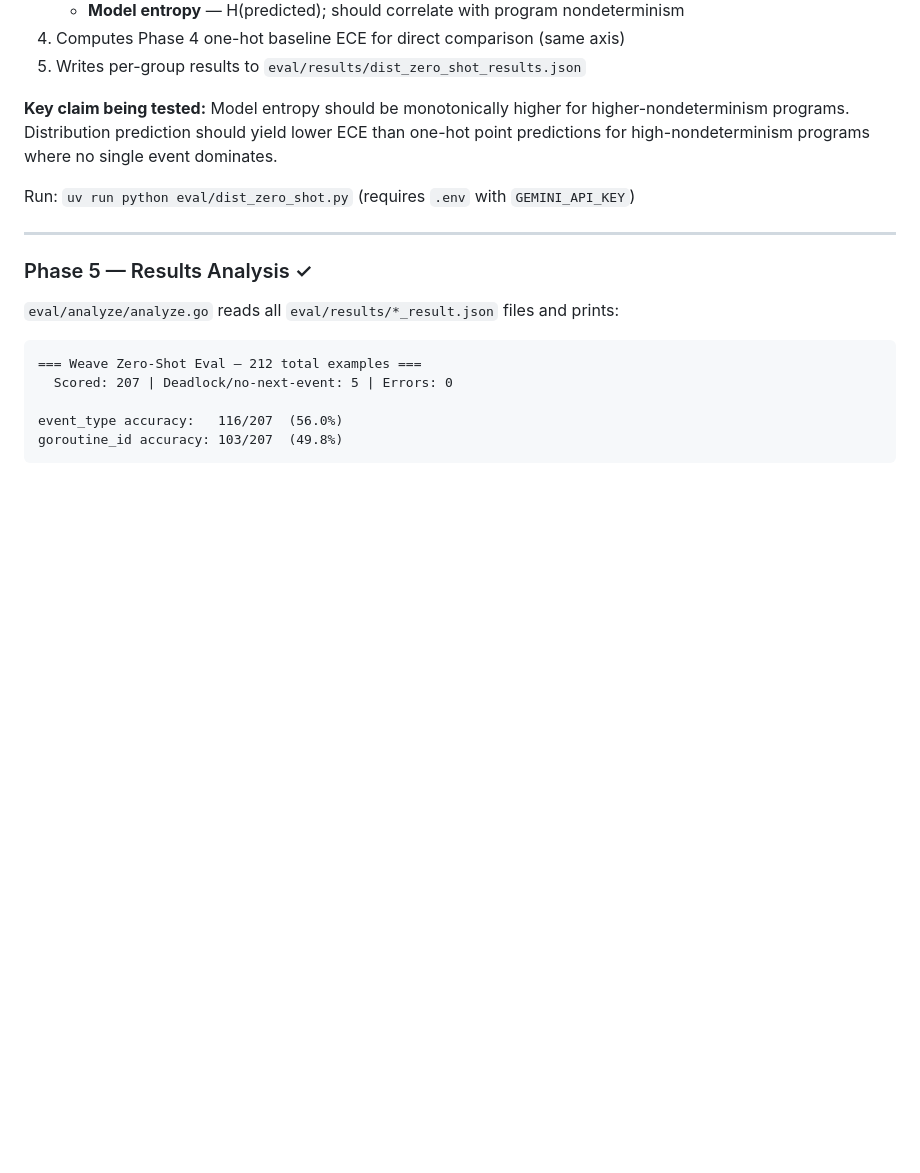
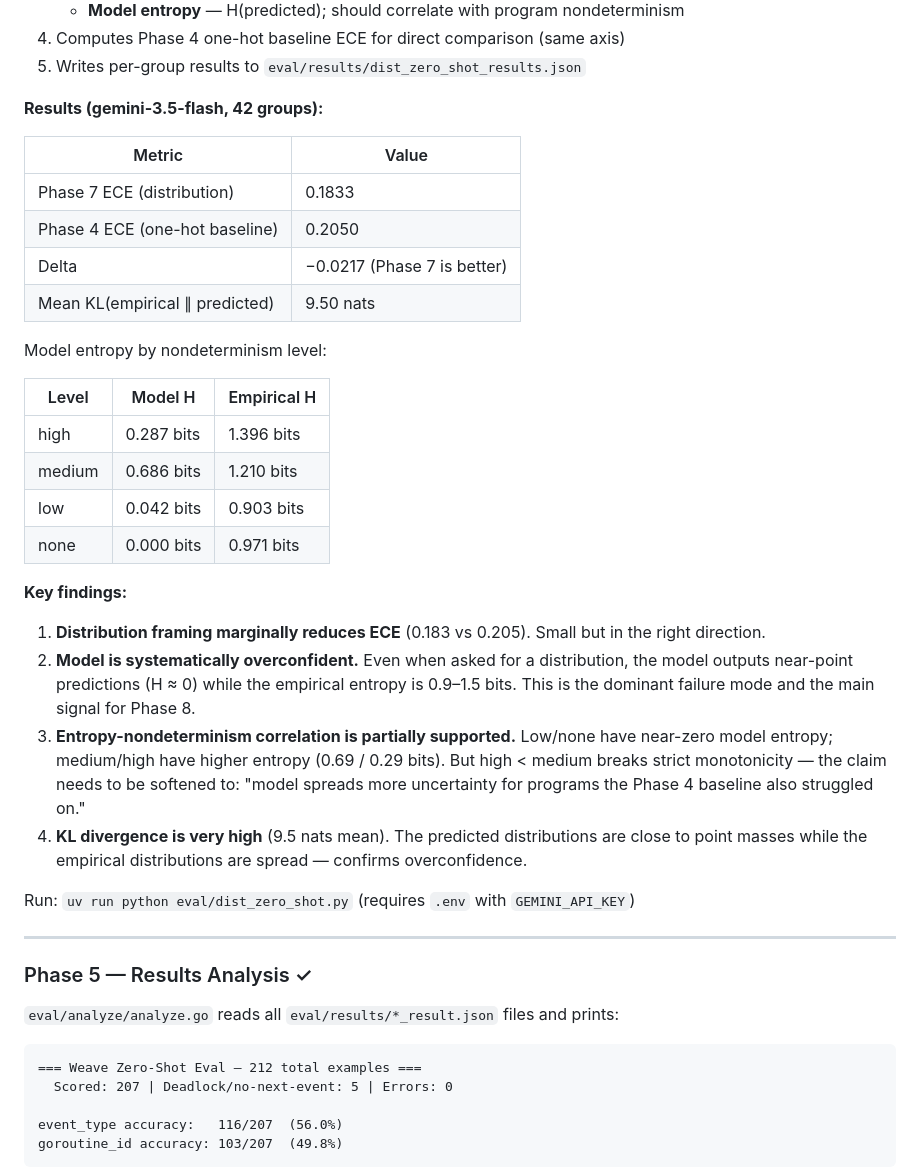
Before and after one commit to kaviru2/Weave, a Markdown page: STATUS.md, the part around the change. Drawn GitHub-style; blank space fills up the shorter version.

Commit message:
Phase 7 results: ECE 0.183 vs baseline 0.205, model overconfidence confirmed
Distribution framing marginally reduces ECE (-0.022). Key finding: model outputs
near-point predictions even when asked for a distribution (H≈0 vs empirical H≈1.4b),
confirming systematic overconfidence. Entropy-nondeterminism correlation partially
supported (low/none near zero; medium/high higher) but not strictly monotone.

Co-Authored-By: Claude Sonnet 4.6 <noreply@anthropic.com>

```diff
--- a/STATUS.md
+++ b/STATUS.md
@@ -114,10 +114,36 @@ Phase 4 point-prediction baseline.
 4. Computes Phase 4 one-hot baseline ECE for direct comparison (same axis)
 5. Writes per-group results to `eval/results/dist_zero_shot_results.json`
 
-**Key claim being tested:** Model entropy should be monotonically higher for
-higher-nondeterminism programs. Distribution prediction should yield lower ECE than
-one-hot point predictions for high-nondeterminism programs where no single event
-dominates.
+**Results (gemini-3.5-flash, 42 groups):**
+
+| Metric | Value |
+|---|---|
+| Phase 7 ECE (distribution) | 0.1833 |
+| Phase 4 ECE (one-hot baseline) | 0.2050 |
+| Delta | −0.0217 (Phase 7 is better) |
+| Mean KL(empirical ∥ predicted) | 9.50 nats |
+
+Model entropy by nondeterminism level:
+
+| Level | Model H | Empirical H |
+|---|---|---|
+| high | 0.287 bits | 1.396 bits |
+| medium | 0.686 bits | 1.210 bits |
+| low | 0.042 bits | 0.903 bits |
+| none | 0.000 bits | 0.971 bits |
+
+**Key findings:**
+
+1. **Distribution framing marginally reduces ECE** (0.183 vs 0.205). Small but in the right direction.
+2. **Model is systematically overconfident.** Even when asked for a distribution, the model
+   outputs near-point predictions (H ≈ 0) while the empirical entropy is 0.9–1.5 bits.
+   This is the dominant failure mode and the main signal for Phase 8.
+3. **Entropy-nondeterminism correlation is partially supported.** Low/none have near-zero
+   model entropy; medium/high have higher entropy (0.69 / 0.29 bits). But high < medium
+   breaks strict monotonicity — the claim needs to be softened to: "model spreads more
+   uncertainty for programs the Phase 4 baseline also struggled on."
+4. **KL divergence is very high** (9.5 nats mean). The predicted distributions are close to
+   point masses while the empirical distributions are spread — confirms overconfidence.
 
 Run: `uv run python eval/dist_zero_shot.py` (requires `.env` with `GEMINI_API_KEY`)
 
```
